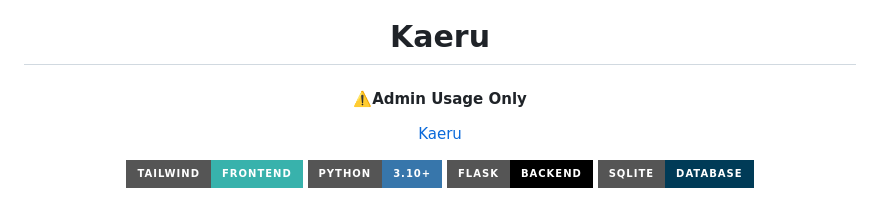
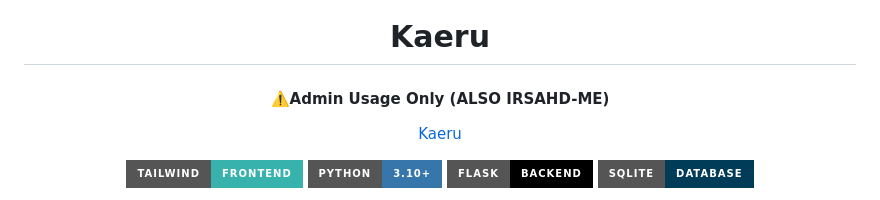
Before and after one commit to MdMahbubTanmay/Kaeru, a Markdown page: README.md, the part around the change. Rendered like a GitHub page; badges without logos.

Commit message:
Update README.md from Irshad-me

```diff
--- a/README.md
+++ b/README.md
@@ -6,7 +6,7 @@
   <br />
 
   <h1 style="font-size: 3rem; margin: 0;">Kaeru</h1>
-  <h4 style="font-size: 1rem; margin: 0;">⚠️Admin Usage Only</h4>
+  <h4 style="font-size: 1rem; margin: 0;">⚠️Admin Usage Only (ALSO IRSAHD-ME)</h4>
   <p align="center">
   <a href="irshad11.pythonanywhere.com">Kaeru</a>
 </p>
```
